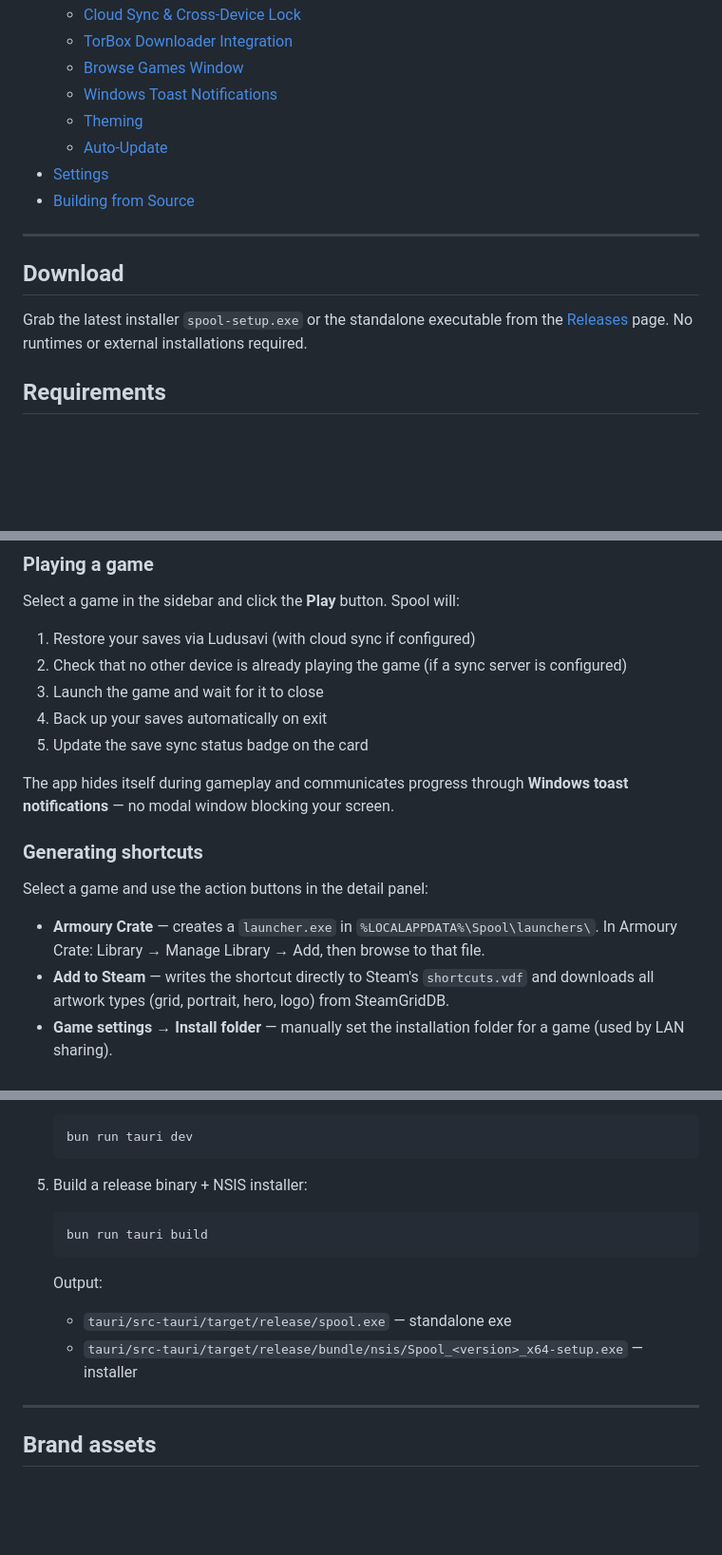
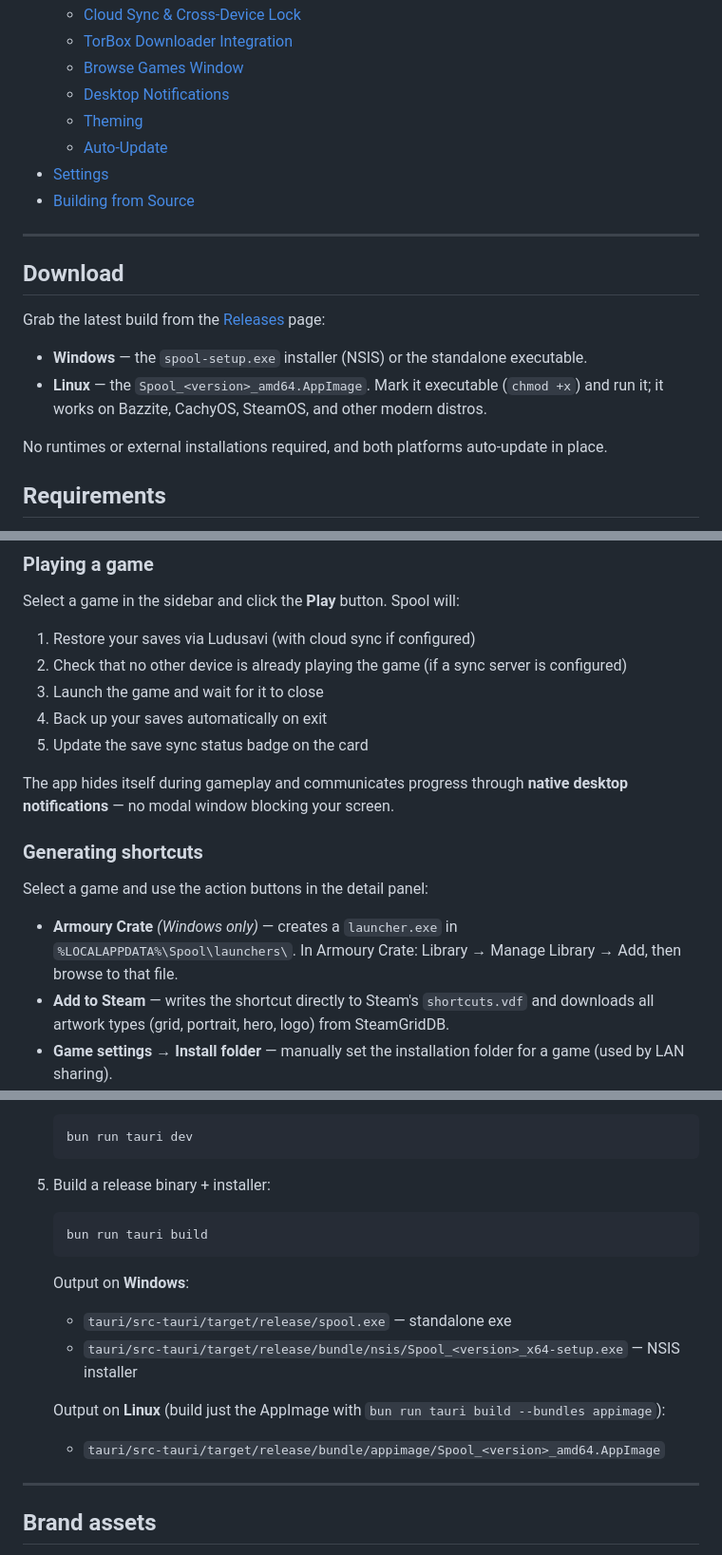
Before and after one commit to aidankinzett/Spool, a Markdown page: README.md, 3 parts joined by grey strips. Shown at 95% size. Drawn GitHub-style; blank space fills up the shorter version.

````diff
--- a/README.md
+++ b/README.md
@@ -33,7 +35,7 @@ Built with [Tauri 2](https://v2.tauri.app/) (Rust backend) and [SvelteKit 5](htt
   - [Cloud Sync & Cross-Device Lock](#cloud-sync--cross-device-lock)
   - [TorBox Downloader Integration](#torbox-downloader-integration)
   - [Browse Games Window](#browse-games-window)
-  - [Windows Toast Notifications](#windows-toast-notifications)
+  - [Desktop Notifications](#desktop-notifications)
   - [Theming](#theming)
   - [Auto-Update](#auto-update)
 - [Settings](#settings)
@@ -43,7 +45,12 @@ Built with [Tauri 2](https://v2.tauri.app/) (Rust backend) and [SvelteKit 5](htt
 
 ## Download
 
-Grab the latest installer `spool-setup.exe` or the standalone executable from the [Releases](../../releases) page. No runtimes or external installations required.
+Grab the latest build from the [Releases](../../releases) page:
+
+* **Windows** — the `spool-setup.exe` installer (NSIS) or the standalone executable.
+* **Linux** — the `Spool_<version>_amd64.AppImage`. Mark it executable (`chmod +x`) and run it; it works on Bazzite, CachyOS, SteamOS, and other modern distros.
+
+No runtimes or external installations required, and both platforms auto-update in place.
 
 ## Requirements
 
@@ -70,13 +77,13 @@ Select a game in the sidebar and click the **Play** button. Spool will:
 4. Back up your saves automatically on exit
 5. Update the save sync status badge on the card
 
-The app hides itself during gameplay and communicates progress through **Windows toast notifications** — no modal window blocking your screen.
+The app hides itself during gameplay and communicates progress through **native desktop notifications** — no modal window blocking your screen.
 
 ### Generating shortcuts
 
 Select a game and use the action buttons in the detail panel:
 
-* **Armoury Crate** — creates a `launcher.exe` in `%LOCALAPPDATA%\Spool\launchers\`. In Armoury Crate: Library → Manage Library → Add, then browse to that file.
+* **Armoury Crate** *(Windows only)* — creates a `launcher.exe` in `%LOCALAPPDATA%\Spool\launchers\`. In Armoury Crate: Library → Manage Library → Add, then browse to that file.
 * **Add to Steam** — writes the shortcut directly to Steam's `shortcuts.vdf` and downloads all artwork types (grid, portrait, hero, logo) from SteamGridDB.
 * **Game settings → Install folder** — manually set the installation folder for a game (used by LAN sharing).
 
@@ -258,13 +267,16 @@ Spool is a Tauri 2 app: a Rust backend (`tauri/src-tauri/`) and a SvelteKit 5 fr
    bun run tauri dev
    ```
 
-5. Build a release binary + NSIS installer:
+5. Build a release binary + installer:
    ```bash
    bun run tauri build
    ```
-   Output:
+   Output on **Windows**:
    * `tauri/src-tauri/target/release/spool.exe` — standalone exe
-   * `tauri/src-tauri/target/release/bundle/nsis/Spool_<version>_x64-setup.exe` — installer
+   * `tauri/src-tauri/target/release/bundle/nsis/Spool_<version>_x64-setup.exe` — NSIS installer
+
+   Output on **Linux** (build just the AppImage with `bun run tauri build --bundles appimage`):
+   * `tauri/src-tauri/target/release/bundle/appimage/Spool_<version>_amd64.AppImage`
 
 ---
 
````
Also changed, not shown: other parts of README.md (+15 -11 lines), CLAUDE.md (+21 -11 lines).
